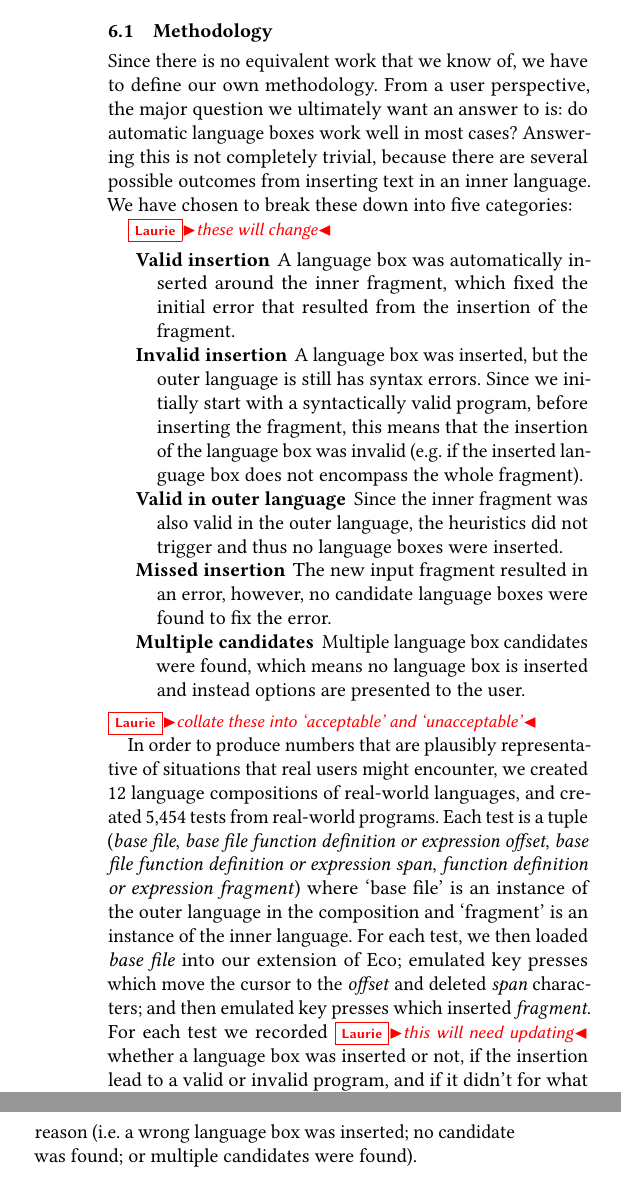
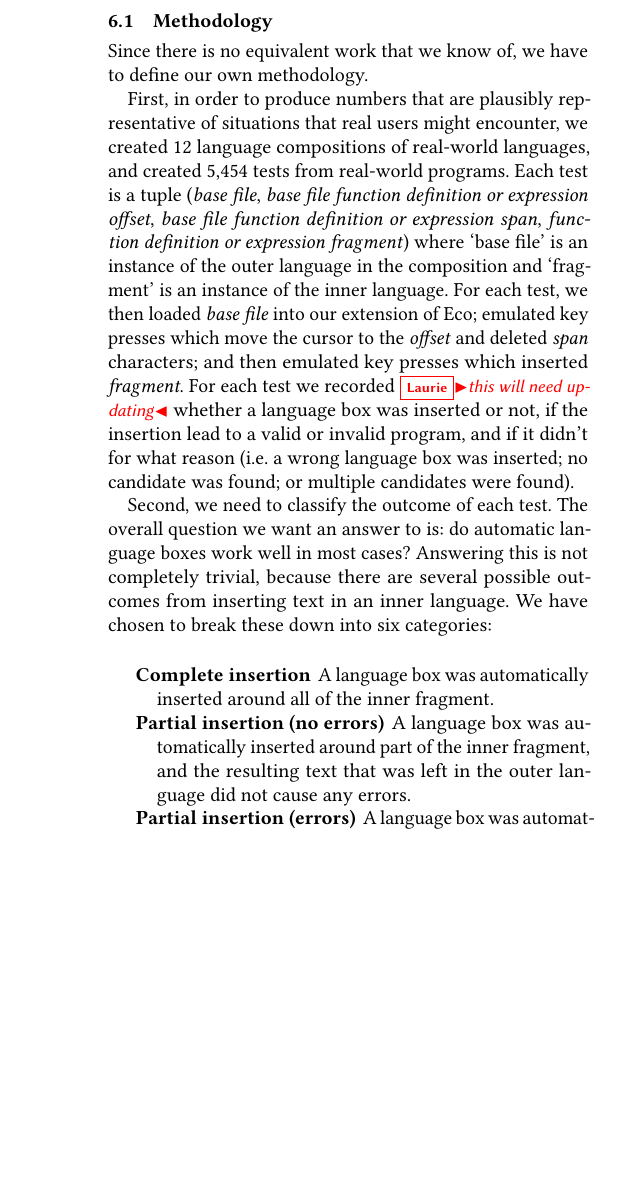
Before and after one commit to softdevteam/auto_lbox_paper, a LaTeX paper (auto_lbox.tex): two parts of the columns of page 10 of 13 before the commit and part of one column of page 10 of 13 after it, the two joined at a grey line, cut so that both start at the same text, the shorter picture padded with empty space. Compiled offline with pdfLaTeX.

Commit message:
Update the methodology with the new categories.

```diff
--- a/auto_lbox.tex
+++ b/auto_lbox.tex
@@ -1101,23 +1101,9 @@ our experiment.
 \subsection{Methodology}
 
 Since there is no equivalent work that we know of, we have to
-define our own methodology. From a user perspective, the major question we
-ultimately want an answer to is: do automatic language boxes work well in most
-cases? Answering this is not completely trivial, because there are several
-possible outcomes from inserting text in an inner language. We have chosen to
-break these down into five categories:
+define our own methodology.
 
-\laurie{these will change}
-\begin{description*}
-  \item[Valid insertion] A language box was automatically inserted around the inner fragment, which fixed the initial error that resulted from the insertion of the fragment.
-  \item[Invalid insertion] A language box was inserted, but the outer language is still has syntax errors. Since we initially start with a syntactically valid program, before inserting the fragment, this means that the insertion of the language box was invalid (e.g.~if the inserted language box does not encompass the whole fragment).
-  \item[Valid in outer language] Since the inner fragment was also valid in the outer language, the heuristics did not trigger and thus no language boxes were inserted.
-  \item[Missed insertion] The new input fragment resulted in an error, however, no candidate language boxes were found to fix the error.
-  \item[Multiple candidates] Multiple language box candidates were found, which means no language box is inserted and instead options are presented to the user.
-\end{description*}
-\laurie{collate these into `acceptable' and `unacceptable'}
-
-In order to produce numbers that are plausibly representative of situations
+First, in order to produce numbers that are plausibly representative of situations
 that real users might encounter, we created 12 language compositions of
 real-world languages, and created \totalinsertions tests from real-world
 programs. Each test is a tuple (\emph{base file}, \emph{base file function
@@ -1133,3 +1119,19 @@ the insertion lead to a valid or invalid program, and if it didn't for what
 reason (i.e.~a wrong language box was inserted; no candidate was found; or
 multiple candidates were found).
 
+Second, we need to classify the outcome of each test. The overall question we
+want an answer to is: do automatic language boxes work well in most
+cases? Answering this is not completely trivial, because there are several
+possible outcomes from inserting text in an inner language. We have chosen to
+break these down into six categories:
+
+\begin{description*}
+  \item[Complete insertion] A language box was automatically inserted around
+    all of the inner fragment.
+  \item[Partial insertion (no errors)] A language box was automatically
+    inserted around part of the inner fragment, and the resulting text that was left
+    in the outer language did not cause any errors.
+  \item[Partial insertion (errors)] A language box was automatically inserted
+    around part of the inner fragment, but the resulting text that was left
+    in the outer language caused one or more syntax errors later in the file.
+  \item[No insertion (valid)] No language box was automatically inserted because
```
Also changed, not shown: auto_lbox.tex (17 more changed lines).
